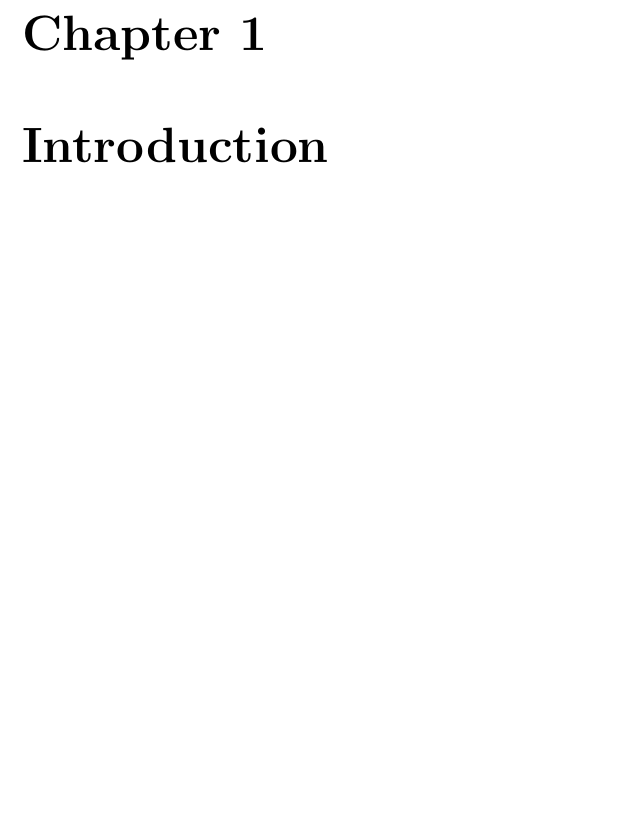
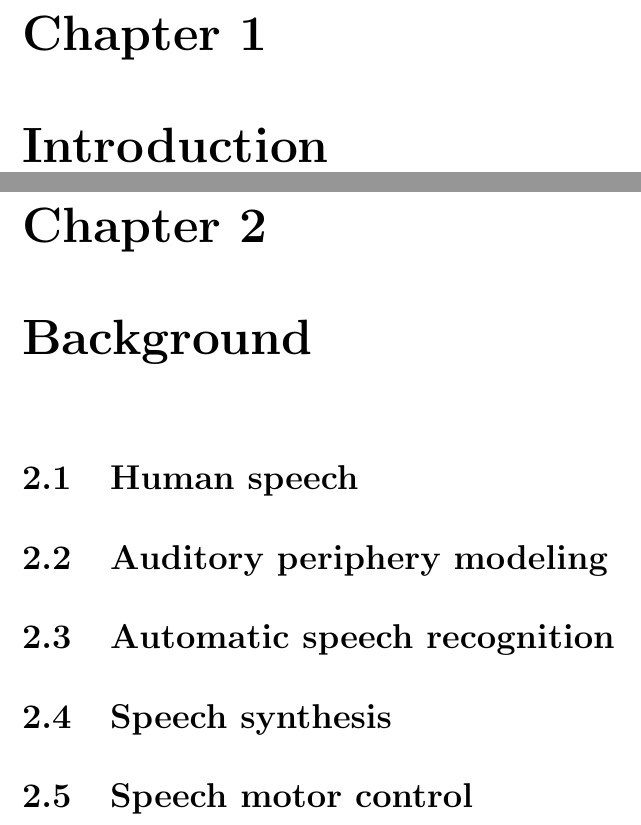
Before and after one commit to tbekolay/phd, a LaTeX thesis (paper/phd.tex, which reads paper/phd-background.tex): part of page 9 of 11 before the commit and two parts of pages 9 and 10 of 16 after it, the two joined at a grey line, cut so that both start at the same text, the shorter picture padded with empty space. Compiled offline with pdfLaTeX.

Commit message:
Added chapters, background sections
We'll see if these stand the test of time!

```diff
--- /dev/null
+++ b/paper/phd-background.tex
@@ -0,0 +1,11 @@
+\chapter{Background}
+
+\section{Human speech}
+
+\section{Auditory periphery modeling}
+
+\section{Automatic speech recognition}
+
+\section{Speech synthesis}
+
+\section{Speech motor control}
```
Also changed, not shown: paper/phd-conclusion.tex (added, +1 -0 lines), paper/phd-implementation.tex (added, +1 -0 lines), paper/phd-methods.tex (added, +1 -0 lines), paper/phd-results.tex (added, +1 -0 lines), paper/phd.tex (+5 -0 lines).
